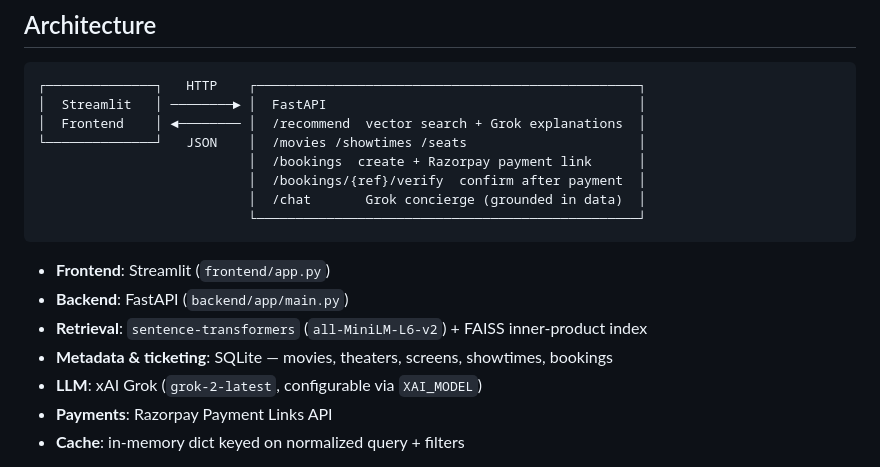
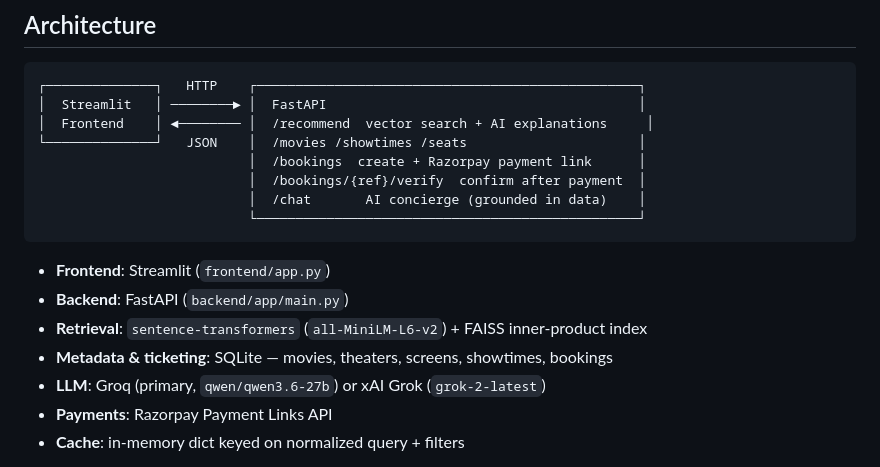
Before and after one commit to shyamrajpr7/recommendation-system, a Markdown page: README.md, the part around the change. Drawn GitHub-style.

Commit message:
docs: update README to reflect Groq as primary LLM provider

````diff
--- a/README.md
+++ b/README.md
@@ -22,11 +22,11 @@ Razorpay payment — all powered by a FastAPI backend with a Streamlit frontend.
 ```
 ┌──────────────┐   HTTP    ┌─────────────────────────────────────────────────┐
 │  Streamlit   │ ────────► │  FastAPI                                        │
-│  Frontend    │ ◄──────── │  /recommend  vector search + Grok explanations  │
+│  Frontend    │ ◄──────── │  /recommend  vector search + AI explanations     │
 └──────────────┘   JSON    │  /movies /showtimes /seats                      │
                            │  /bookings  create + Razorpay payment link      │
                            │  /bookings/{ref}/verify  confirm after payment  │
-                           │  /chat       Grok concierge (grounded in data)  │
+                           │  /chat       AI concierge (grounded in data)    │
                            └─────────────────────────────────────────────────┘
 ```
 
@@ -34,7 +34,7 @@ Razorpay payment — all powered by a FastAPI backend with a Streamlit frontend.
 - **Backend**: FastAPI (`backend/app/main.py`)
 - **Retrieval**: `sentence-transformers` (`all-MiniLM-L6-v2`) + FAISS inner-product index
 - **Metadata & ticketing**: SQLite — movies, theaters, screens, showtimes, bookings
-- **LLM**: xAI Grok (`grok-2-latest`, configurable via `XAI_MODEL`)
+- **LLM**: Groq (primary, `qwen/qwen3.6-27b`) or xAI Grok (`grok-2-latest`)
 - **Payments**: Razorpay Payment Links API
 - **Cache**: in-memory dict keyed on normalized query + filters
 
````
